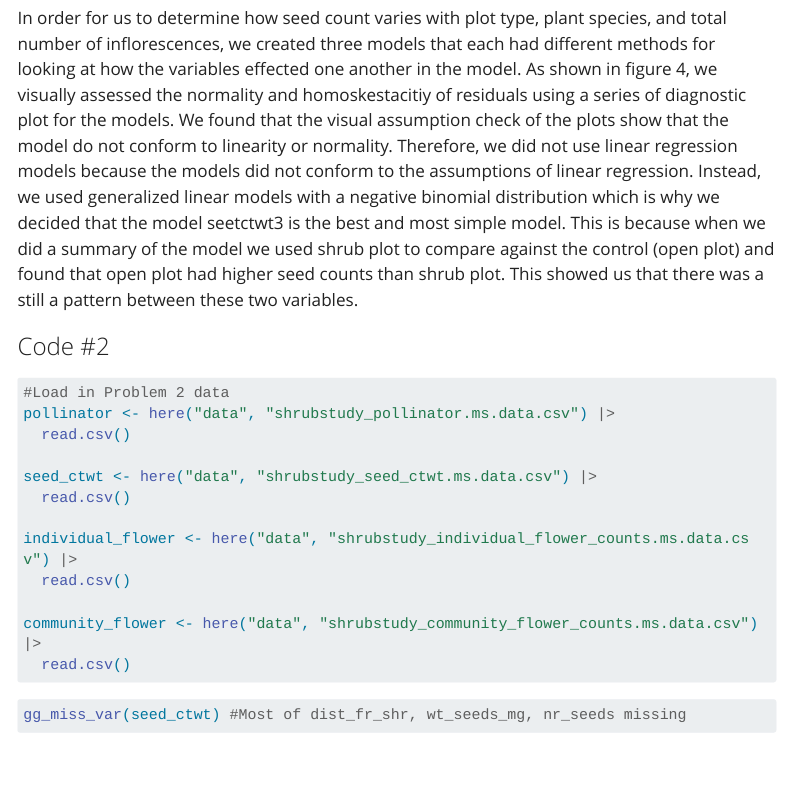
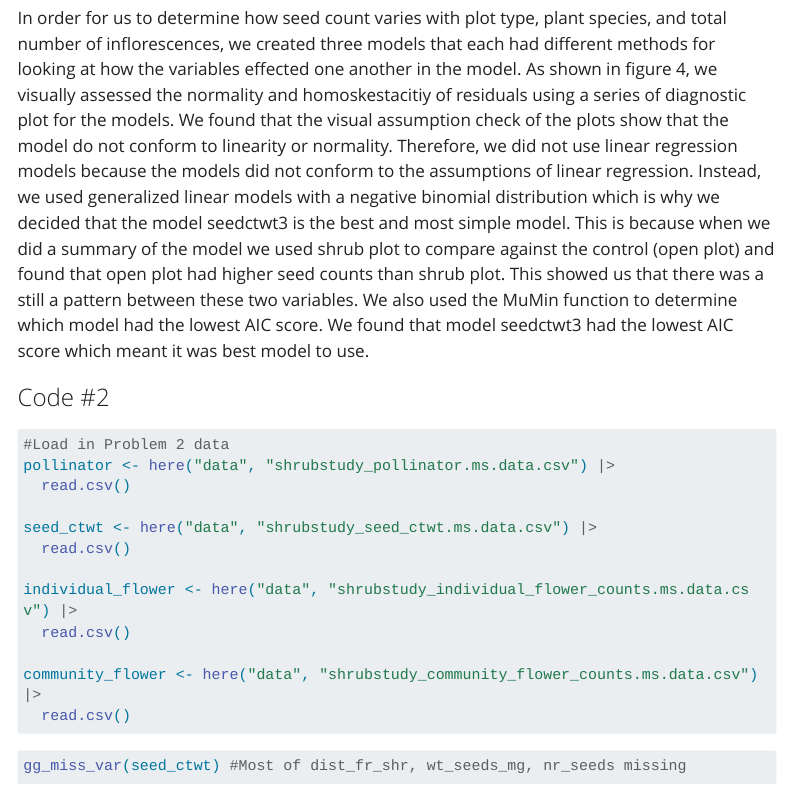
Before and after one commit to stephanie-t-nguyen/ENVS-193DS-final-project, a Quarto document (code/final_project_code.qmd): the page in a window 1100 px wide, from 7180 px down. Rendered offline with R 4.5, knitr and Pandoc in place of Quarto, with nearby package versions; code that draws random numbers runs with fixed seeds of ours; some code elsewhere in the file could not run offline; menus at the side of the page are left out; long lines of code are wrapped.

Commit message:
more work on methods

````diff
--- a/code/final_project_code.qmd
+++ b/code/final_project_code.qmd
@@ -223,7 +223,7 @@ There were four datasets the study that they came from, but we only used one of
 
 To get a better understanding of the dataset, we ran a series of tests and created visualizations that helped us understand the relationship between variables. As shown in figure 1, there are variables in the dataset that have missing data. However, the number of missing data is not too significant and we still have a large number of observations to work with. We still subsetted the data to drop the missing data. As shown in figure 2, we used the ggpairs function to create plots that we can use to visually assessed the relationships between variables. We found that the number of influoresences and seed count had a strong Pearson's correlation, but there seemed to be no relationship between variables based on visual assessment of the scatter plot and bar graphs. As shown in figure 3, we calculated Pearson's correlation to determine the relationships between numerical values of number of inflorescence and total seed count. We found that there was a strong correlation between number of inflorescnece and total seed count. The Pearson's correlation was a 0.93 which is a considered a strong correlation.
 
-In order for us to determine how seed count varies with plot type, plant species, and total number of inflorescences, we created three models that each had different methods for looking at how the variables effected one another in the model. As shown in figure 4, we visually assessed the normality and homoskestacitiy of residuals using a series of diagnostic plot for the models. We found that the visual assumption check of the plots show that the model do not conform to linearity or normality. Therefore, we did not use linear regression models because the models did not conform to the assumptions of linear regression. Instead, we used generalized linear models with a negative binomial distribution which is why we decided that the model seetctwt3 is the best and most simple model. This is because when we did a summary of the model we used shrub plot to compare against the control (open plot) and found that open plot had higher seed counts than shrub plot. This showed us that there was a still a pattern between these two variables.
+In order for us to determine how seed count varies with plot type, plant species, and total number of inflorescences, we created three models that each had different methods for looking at how the variables effected one another in the model. As shown in figure 4, we visually assessed the normality and homoskestacitiy of residuals using a series of diagnostic plot for the models. We found that the visual assumption check of the plots show that the model do not conform to linearity or normality. Therefore, we did not use linear regression models because the models did not conform to the assumptions of linear regression. Instead, we used generalized linear models with a negative binomial distribution which is why we decided that the model seedctwt3 is the best and most simple model. This is because when we did a summary of the model we used shrub plot to compare against the control (open plot) and found that open plot had higher seed counts than shrub plot. This showed us that there was a still a pattern between these two variables. We also used the MuMin function to determine which model had the lowest AIC score. We found that model seedctwt3 had the lowest AIC score which meant it was best model to use.
 
 ```{r, libraries, include = FALSE}
 # model packages
````
Also changed, not shown: code/final_project_code.qmd (11 more changed lines).
